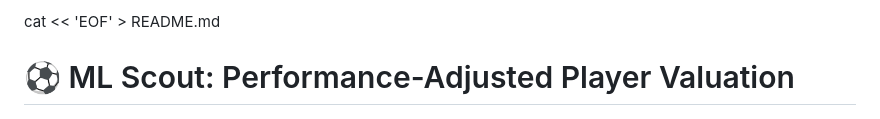
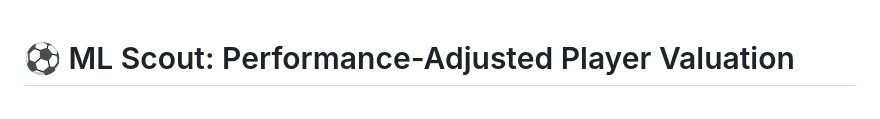
Before and after one commit to AlexRH1990/player-price-prediction-lab, a Markdown page: README.md, the part around the change. GitHub-like rendering.

Commit message:
Update README.md
Código roto

```diff
--- a/README.md
+++ b/README.md
@@ -1,4 +1,4 @@
-cat << 'EOF' > README.md
+
 # ⚽ ML Scout: Performance-Adjusted Player Valuation
 
 ![ML Scout Interface](assets/App.jpg)
```
